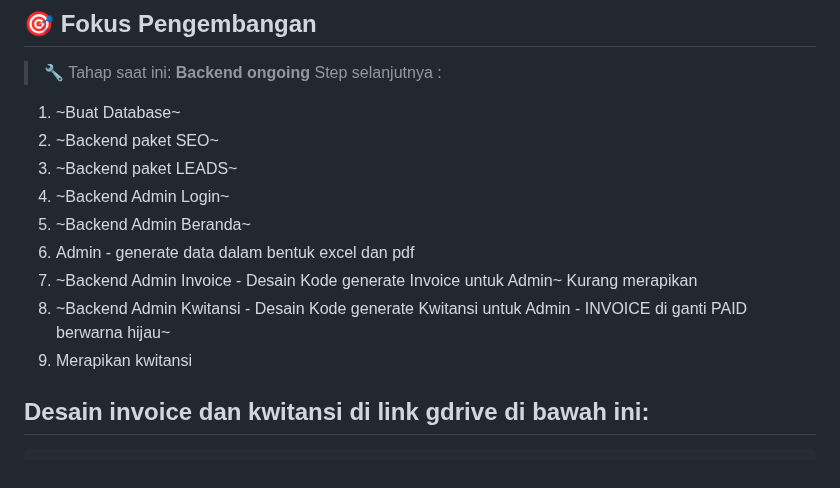
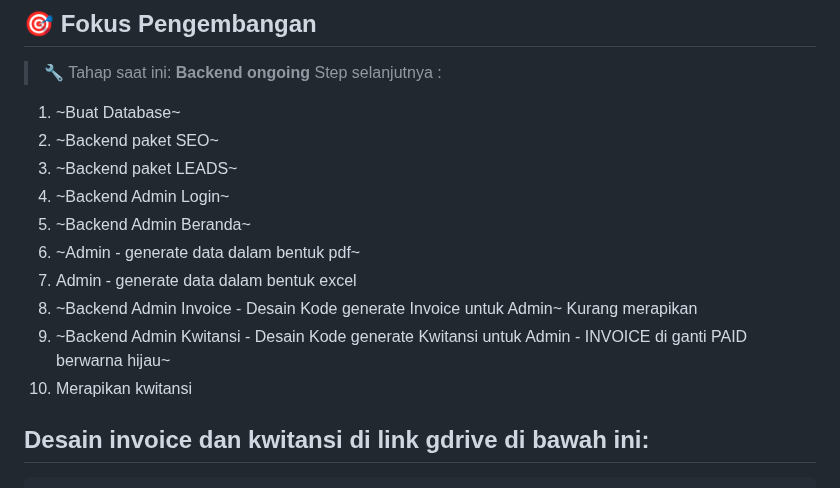
Before and after one commit to prudenciaelvt/website-seo-project, a Markdown page: README.md, the part around the change. Rendered like a GitHub page.

Commit message:
kurang admin generate excel beranda, merapikan kwitansi

```diff
--- a/README.md
+++ b/README.md
@@ -13,10 +13,11 @@ Website SEO Project adalah aplikasi web berbasis Laravel yang dikembangkan untuk
 3. ~Backend paket LEADS~
 4. ~Backend Admin Login~
 5. ~Backend Admin Beranda~
-6. Admin - generate data dalam bentuk excel dan pdf
-7. ~Backend Admin Invoice - Desain Kode generate Invoice untuk Admin~ Kurang merapikan
-8. ~Backend Admin Kwitansi - Desain Kode generate Kwitansi untuk Admin - INVOICE di ganti PAID berwarna hijau~
-9. Merapikan kwitansi
+6. ~Admin - generate data dalam bentuk pdf~
+7. Admin - generate data dalam bentuk excel
+8. ~Backend Admin Invoice - Desain Kode generate Invoice untuk Admin~ Kurang merapikan
+9. ~Backend Admin Kwitansi - Desain Kode generate Kwitansi untuk Admin - INVOICE di ganti PAID berwarna hijau~
+10. Merapikan kwitansi
 
 ## Desain invoice dan kwitansi di link gdrive di bawah ini:
     https://drive.google.com/drive/folders/1eDKqjAJhQQtLhp2hZgDHISVSvM1KRery?usp=sharing
```
